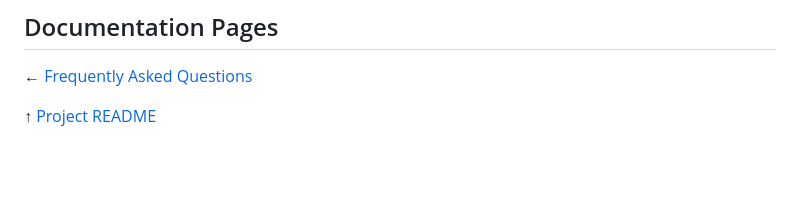
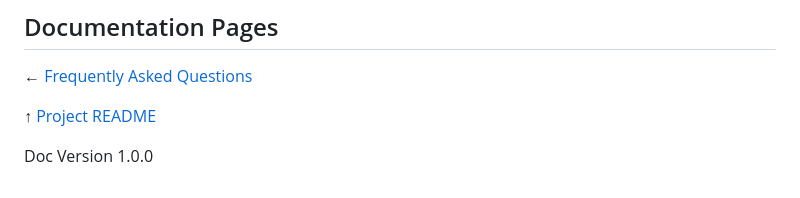
Before and after one commit to CBDesignS/ChronoMate, a Markdown page: docs/CHANGELOG.md, the part around the change. GitHub-like rendering; blank space fills up the shorter version.

Commit message:
Add version 1.0.0 to CHANGELOG
Add Docs version info for v1.0.0

```diff
--- a/docs/CHANGELOG.md
+++ b/docs/CHANGELOG.md
@@ -379,3 +379,6 @@ The project has always focused on recording and reporting chronograph sessions w
 ← [Frequently Asked Questions](FAQ.md)
 
 ↑ [Project README](../README.md)
+
+
+Doc Version 1.0.0
```
